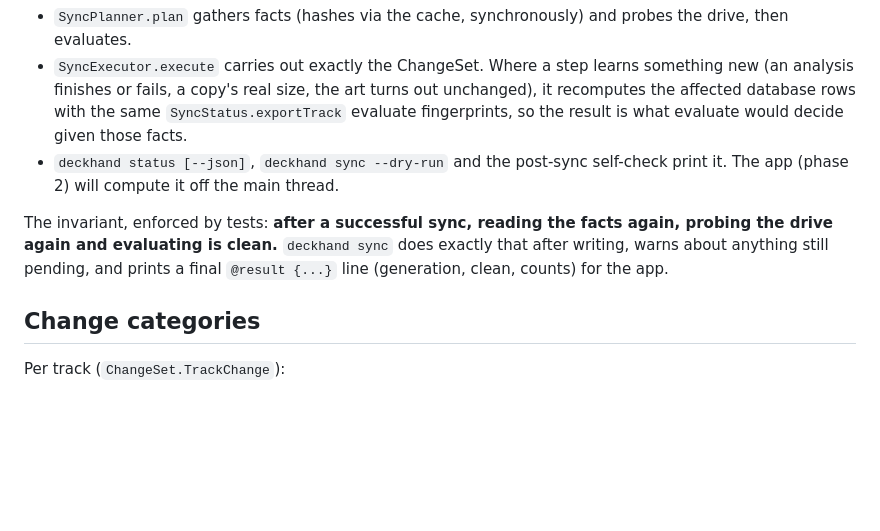
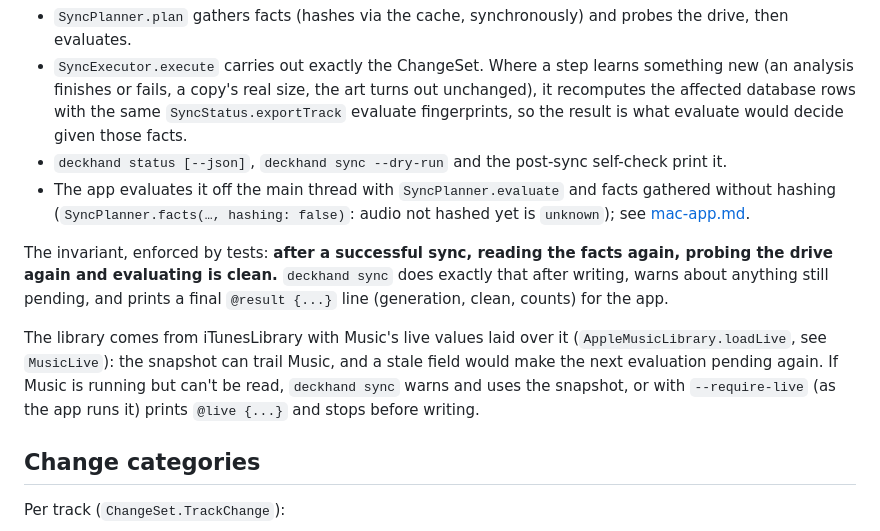
Before and after one commit to harlow/deckhand, a Markdown page: docs/sync-engine.md, the part around the change. GitHub-like rendering; blank space fills up the shorter version.

```diff
--- a/docs/sync-engine.md
+++ b/docs/sync-engine.md
@@ -20,12 +20,18 @@ It returns a `ChangeSet`. Everything else reads that:
   finishes or fails, a copy's real size, the art turns out unchanged), it recomputes the affected database rows
   with the same `SyncStatus.exportTrack` evaluate fingerprints, so the result is what evaluate would decide given
   those facts.
-- `deckhand status [--json]`, `deckhand sync --dry-run` and the post-sync self-check print it. The app (phase 2)
-  will compute it off the main thread.
+- `deckhand status [--json]`, `deckhand sync --dry-run` and the post-sync self-check print it.
+- The app evaluates it off the main thread with `SyncPlanner.evaluate` and facts gathered without hashing
+  (`SyncPlanner.facts(…, hashing: false)`: audio not hashed yet is `unknown`); see [mac-app.md](mac-app.md#sync-status).
 
 The invariant, enforced by tests: **after a successful sync, reading the facts again, probing the drive again and
 evaluating is clean.** `deckhand sync` does exactly that after writing, warns about anything still pending, and
 prints a final `@result {...}` line (generation, clean, counts) for the app.
+
+The library comes from iTunesLibrary with Music's live values laid over it (`AppleMusicLibrary.loadLive`, see
+`MusicLive`): the snapshot can trail Music, and a stale field would make the next evaluation pending again. If
+Music is running but can't be read, `deckhand sync` warns and uses the snapshot, or with `--require-live` (as the
+app runs it) prints `@live {...}` and stops before writing.
 
 ## Change categories
 
```
Also changed, not shown: docs/mac-app.md (+60 -11 lines).
